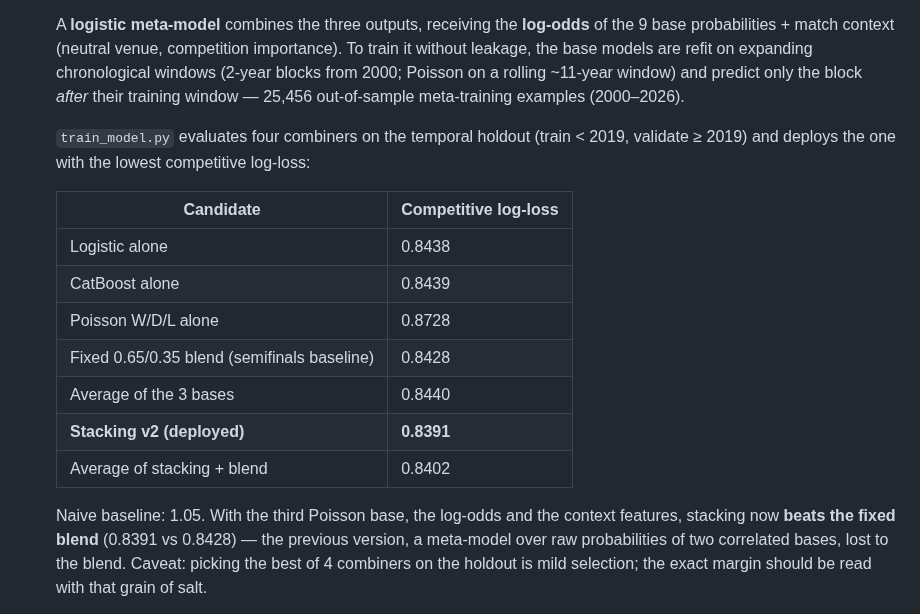
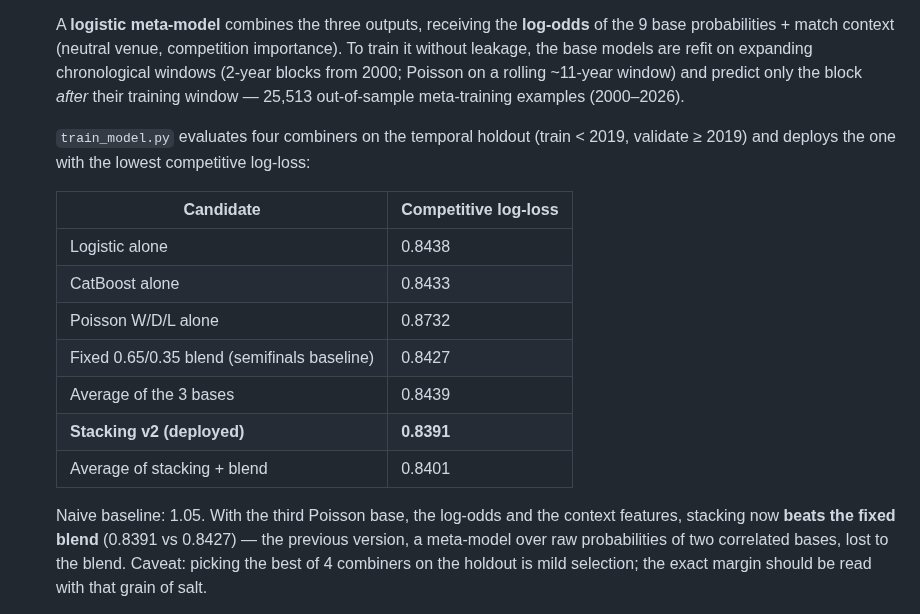
Before and after one commit to valeeeeeeeeeeeeee/2026-world-cup-finals-predictor, a Markdown page: README.md, the part around one of its changes. GitHub-like rendering.

```diff
--- a/README.md
+++ b/README.md
@@ -37,7 +37,7 @@ Three components, combined into a final ensemble:
    competition importance). To train it without leakage, the base models
    are refit on expanding chronological windows (2-year blocks from 2000;
    Poisson on a rolling ~11-year window) and predict only the block
-   *after* their training window — 25,456 out-of-sample meta-training
+   *after* their training window — 25,513 out-of-sample meta-training
    examples (2000–2026).
 
    `train_model.py` evaluates four combiners on the temporal holdout
@@ -47,16 +47,16 @@ Three components, combined into a final ensemble:
    | Candidate | Competitive log-loss |
    |---|---|
    | Logistic alone | 0.8438 |
-   | CatBoost alone | 0.8439 |
-   | Poisson W/D/L alone | 0.8728 |
-   | Fixed 0.65/0.35 blend (semifinals baseline) | 0.8428 |
-   | Average of the 3 bases | 0.8440 |
+   | CatBoost alone | 0.8433 |
+   | Poisson W/D/L alone | 0.8732 |
+   | Fixed 0.65/0.35 blend (semifinals baseline) | 0.8427 |
+   | Average of the 3 bases | 0.8439 |
    | **Stacking v2 (deployed)** | **0.8391** |
-   | Average of stacking + blend | 0.8402 |
+   | Average of stacking + blend | 0.8401 |
 
    Naive baseline: 1.05. With the third Poisson base, the log-odds and the
    context features, stacking now **beats the fixed blend** (0.8391 vs
-   0.8428) — the previous version, a meta-model over raw probabilities of
+   0.8427) — the previous version, a meta-model over raw probabilities of
    two correlated bases, lost to the blend. Caveat: picking the best of 4
    combiners on the holdout is mild selection; the exact margin should be
    read with that grain of salt.
```
Also changed, not shown: other parts of README.md (+35 -18 lines), results/figures/calibration.png (added), results/figures/logloss_ci.png (added), results/figures/outcome_by_method.png (added), results/figures/rating_history.png (added), results/figures/score_heatmap.png (added), 10 other files.
